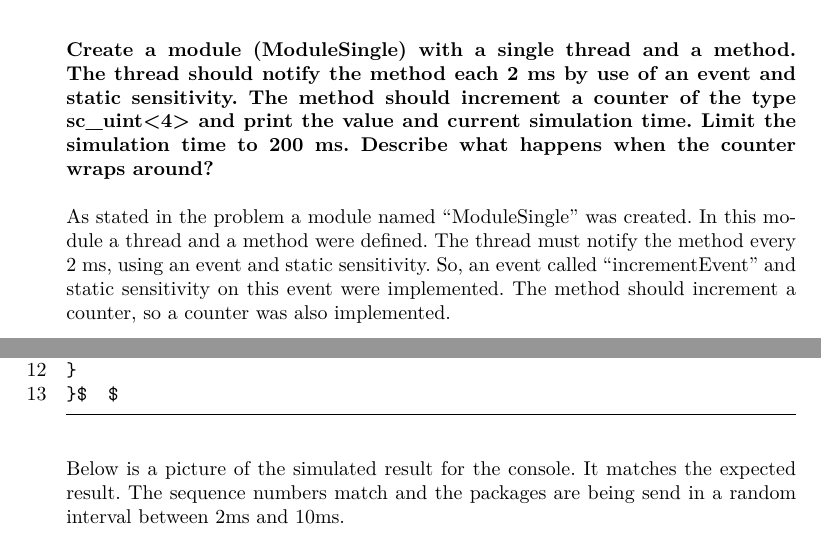
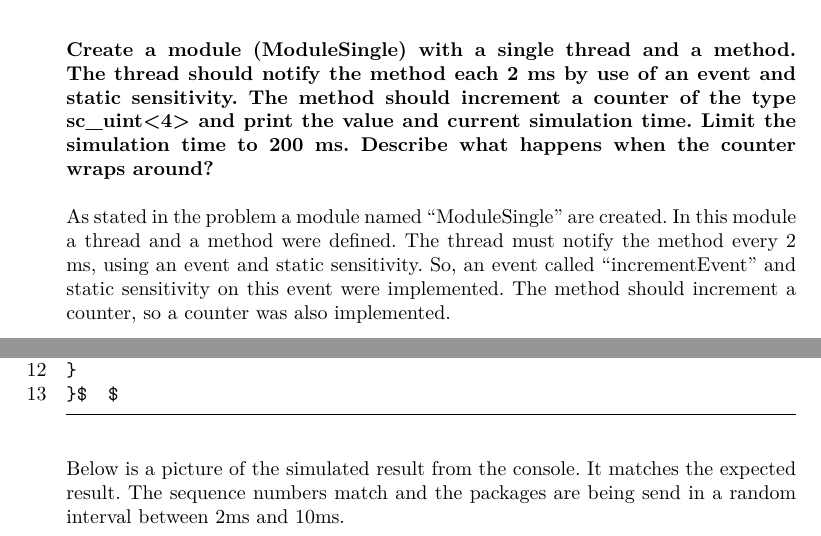
Before and after one commit to HansEge/ERTS_Assignment1, a LaTeX document (LaTex/Report/Main.tex, which reads LaTex/Report/Chapters/Assignment3_1.tex, LaTex/Report/Chapters/Assignment3_3.tex): two parts of pages 2 and 13 of 27, joined at a grey line, cut so that both start at the same text. Compiled offline with LuaLaTeX.

Commit message:
små rettelser

```diff
--- a/LaTex/Report/Chapters/Assignment3_1.tex
+++ b/LaTex/Report/Chapters/Assignment3_1.tex
@@ -8,7 +8,7 @@
 	simulation time to 200 ms. Describe what happens when the counter wraps around?
 }
 
-As stated in the problem a module named “ModuleSingle” was created. In this module a thread and a method were defined. The thread must notify the method every 2 ms, using an event and static sensitivity. So, an event called “incrementEvent” and static sensitivity on this event were implemented. The method should increment a counter, so a counter was also implemented.
+As stated in the problem a module named “ModuleSingle” are created. In this module a thread and a method were defined. The thread must notify the method every 2 ms, using an event and static sensitivity. So, an event called “incrementEvent” and static sensitivity on this event were implemented. The method should increment a counter, so a counter was also implemented.
 
 Below is the code for the ModuleSingle.h, comments in the code will show how it works.
 
--- a/LaTex/Report/Chapters/Assignment3_3.tex
+++ b/LaTex/Report/Chapters/Assignment3_3.tex
@@ -214,7 +214,7 @@ cout << sc_time_stamp() << " - Received TCP Package - Sequence number: " << (*he
 
 
 
-Below is a picture of the simulated result for the console.
+Below is a picture of the simulated result from the console.
 It matches the expected result. The sequence numbers match and the packages are being send in a random interval between 2ms and 10ms.
 
 
```
Also changed, not shown: LaTex/Report/Chapters/Assignment3_2.tex (+1 -1 lines).
